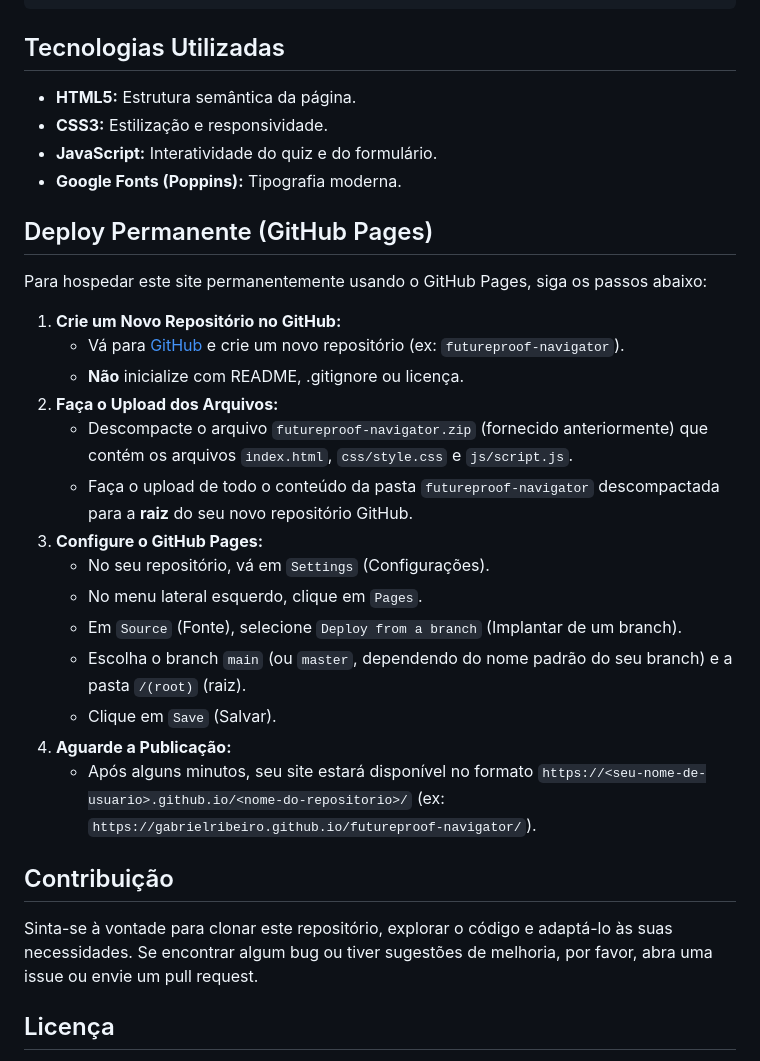
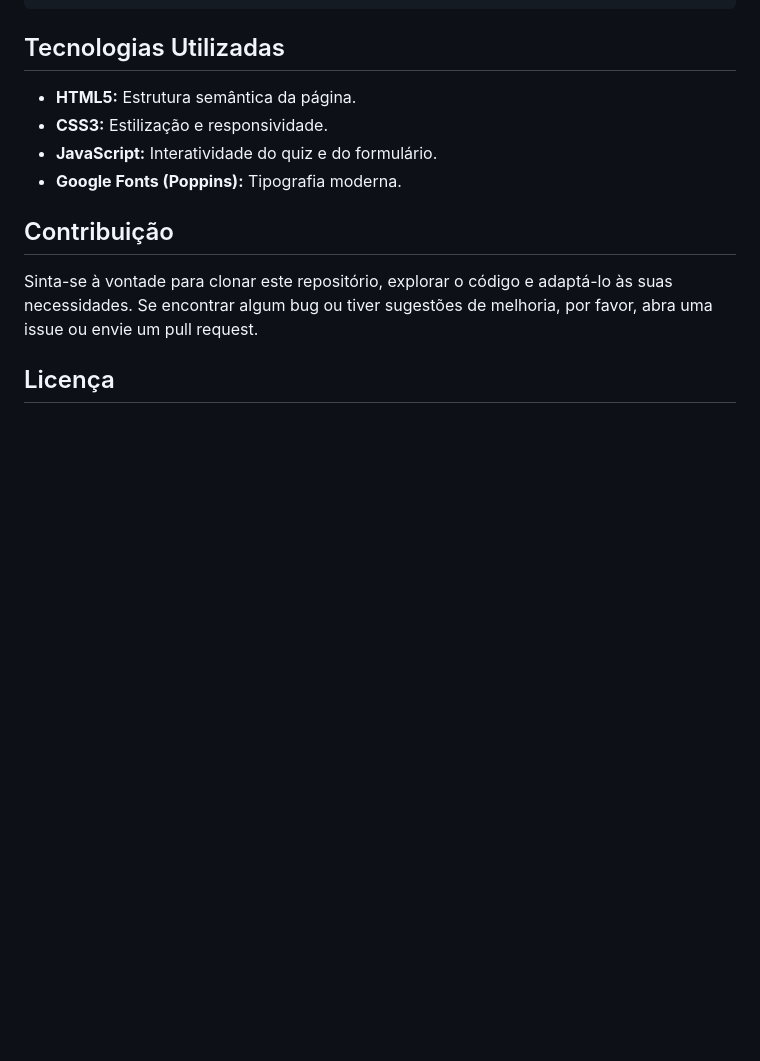
Before and after one commit to gabrielbribeiroo/FutureProofNavigator, a Markdown page: README.md, the part around the change. GitHub-like rendering; blank space fills up the shorter version.

```diff
--- a/README.md
+++ b/README.md
@@ -38,25 +38,6 @@ futureproof-navigator/
 *   **JavaScript:** Interatividade do quiz e do formulário.
 *   **Google Fonts (Poppins):** Tipografia moderna.
 
-## Deploy Permanente (GitHub Pages)
-
-Para hospedar este site permanentemente usando o GitHub Pages, siga os passos abaixo:
-
-1.  **Crie um Novo Repositório no GitHub:**
-    *   Vá para [GitHub](https://github.com) e crie um novo repositório (ex: `futureproof-navigator`).
-    *   **Não** inicialize com README, .gitignore ou licença.
-2.  **Faça o Upload dos Arquivos:**
-    *   Descompacte o arquivo `futureproof-navigator.zip` (fornecido anteriormente) que contém os arquivos `index.html`, `css/style.css` e `js/script.js`.
-    *   Faça o upload de todo o conteúdo da pasta `futureproof-navigator` descompactada para a **raiz** do seu novo repositório GitHub.
-3.  **Configure o GitHub Pages:**
-    *   No seu repositório, vá em `Settings` (Configurações).
-    *   No menu lateral esquerdo, clique em `Pages`.
-    *   Em `Source` (Fonte), selecione `Deploy from a branch` (Implantar de um branch).
-    *   Escolha o branch `main` (ou `master`, dependendo do nome padrão do seu branch) e a pasta `/(root)` (raiz).
-    *   Clique em `Save` (Salvar).
-4.  **Aguarde a Publicação:**
-    *   Após alguns minutos, seu site estará disponível no formato `https://<seu-nome-de-usuario>.github.io/<nome-do-repositorio>/` (ex: `https://gabrielribeiro.github.io/futureproof-navigator/`).
-
 ## Contribuição
 
 Sinta-se à vontade para clonar este repositório, explorar o código e adaptá-lo às suas necessidades. Se encontrar algum bug ou tiver sugestões de melhoria, por favor, abra uma issue ou envie um pull request.
```
